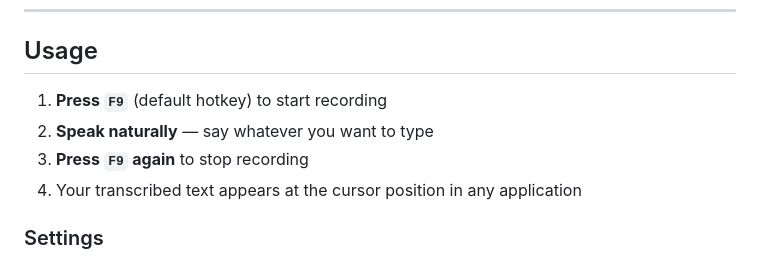
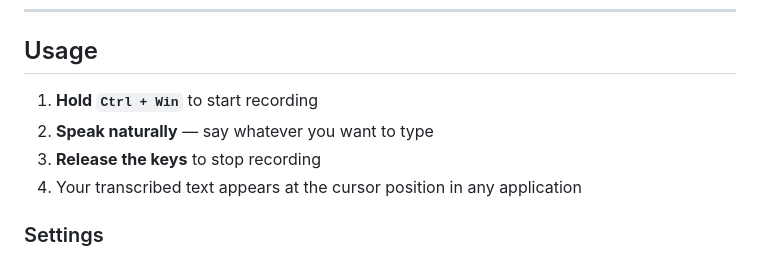
Before and after one commit to lucid4life/QuickSay, a Markdown page: README.md, the part around the change. GitHub-like rendering.

Commit message:
Fix README usage section: correct hotkey and recording mode
- Default hotkey is Ctrl+Win, not F9
- Default mode is hold-to-record, not toggle

Co-Authored-By: Claude Opus 4.6 <noreply@anthropic.com>

```diff
--- a/README.md
+++ b/README.md
@@ -38,9 +38,9 @@ When you first run the installer, Windows may show a SmartScreen warning. QuickS
 
 ## Usage
 
-1. **Press `F9`** (default hotkey) to start recording
+1. **Hold `Ctrl + Win`** to start recording
 2. **Speak naturally** — say whatever you want to type
-3. **Press `F9` again** to stop recording
+3. **Release the keys** to stop recording
 4. Your transcribed text appears at the cursor position in any application
 
 ### Settings
```
